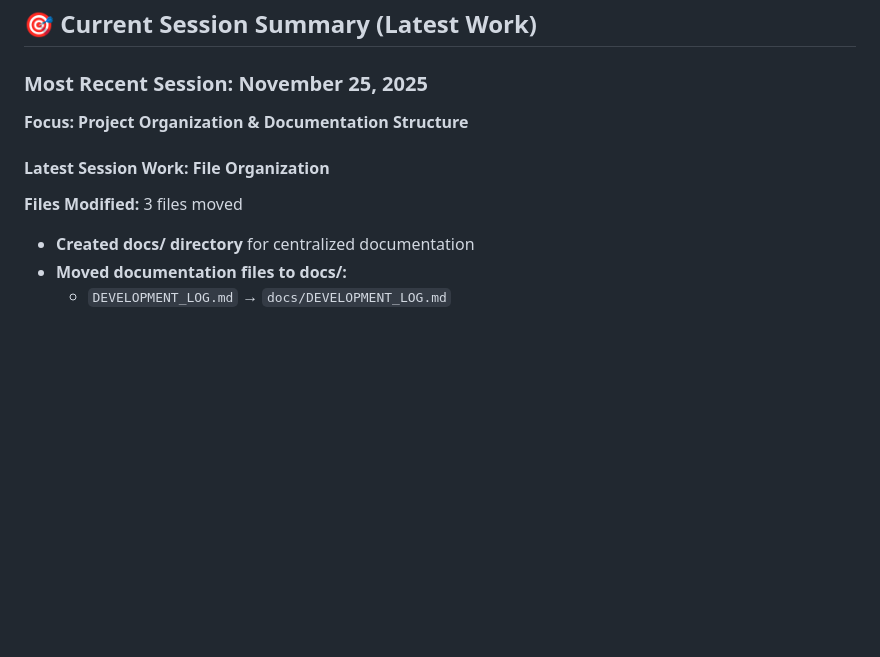
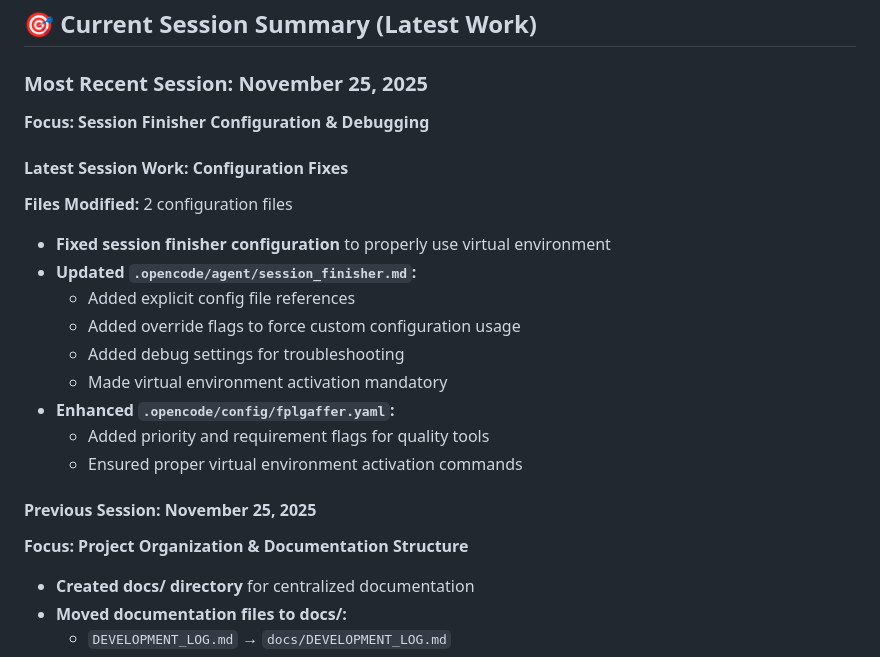
Before and after one commit to hutchybop/FPLGaffer, a Markdown page: docs/DEVELOPMENT_LOG.md, the part around the change. Drawn GitHub-style; blank space fills up the shorter version.

Commit message:
docs: update development log with session finisher configuration fixes

```diff
--- a/docs/DEVELOPMENT_LOG.md
+++ b/docs/DEVELOPMENT_LOG.md
@@ -7,10 +7,22 @@
 ## 🎯 Current Session Summary (Latest Work)
 
 ### **Most Recent Session: November 25, 2025**
+**Focus: Session Finisher Configuration & Debugging**
+
+#### **Latest Session Work: Configuration Fixes**
+**Files Modified:** 2 configuration files
+- **Fixed session finisher configuration** to properly use virtual environment
+- **Updated `.opencode/agent/session_finisher.md`:**
+  - Added explicit config file references
+  - Added override flags to force custom configuration usage
+  - Added debug settings for troubleshooting
+  - Made virtual environment activation mandatory
+- **Enhanced `.opencode/config/fplgaffer.yaml`:**
+  - Added priority and requirement flags for quality tools
+  - Ensured proper virtual environment activation commands
+
+#### **Previous Session: November 25, 2025**
 **Focus: Project Organization & Documentation Structure**
-
-#### **Latest Session Work: File Organization**
-**Files Modified:** 3 files moved
 - **Created docs/ directory** for centralized documentation
 - **Moved documentation files to docs/:**
   - `DEVELOPMENT_LOG.md` → `docs/DEVELOPMENT_LOG.md`
```
